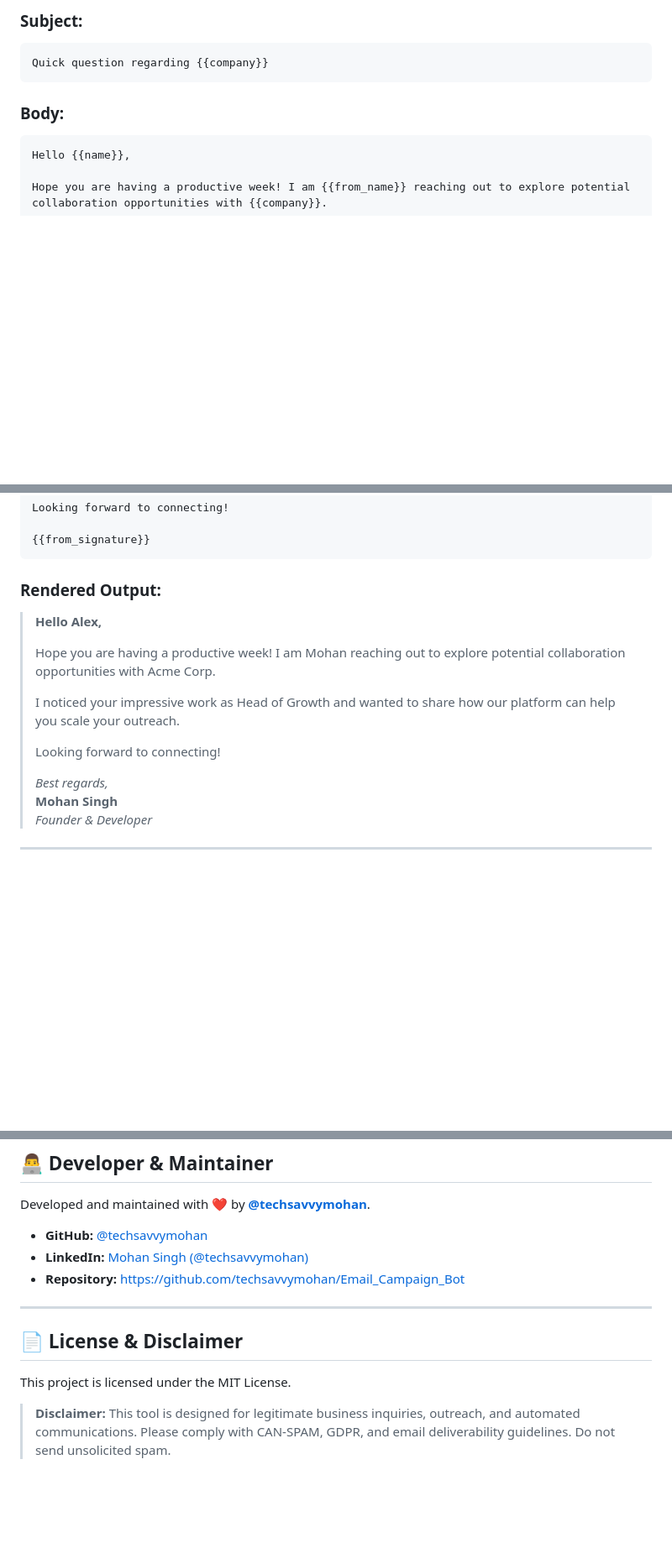
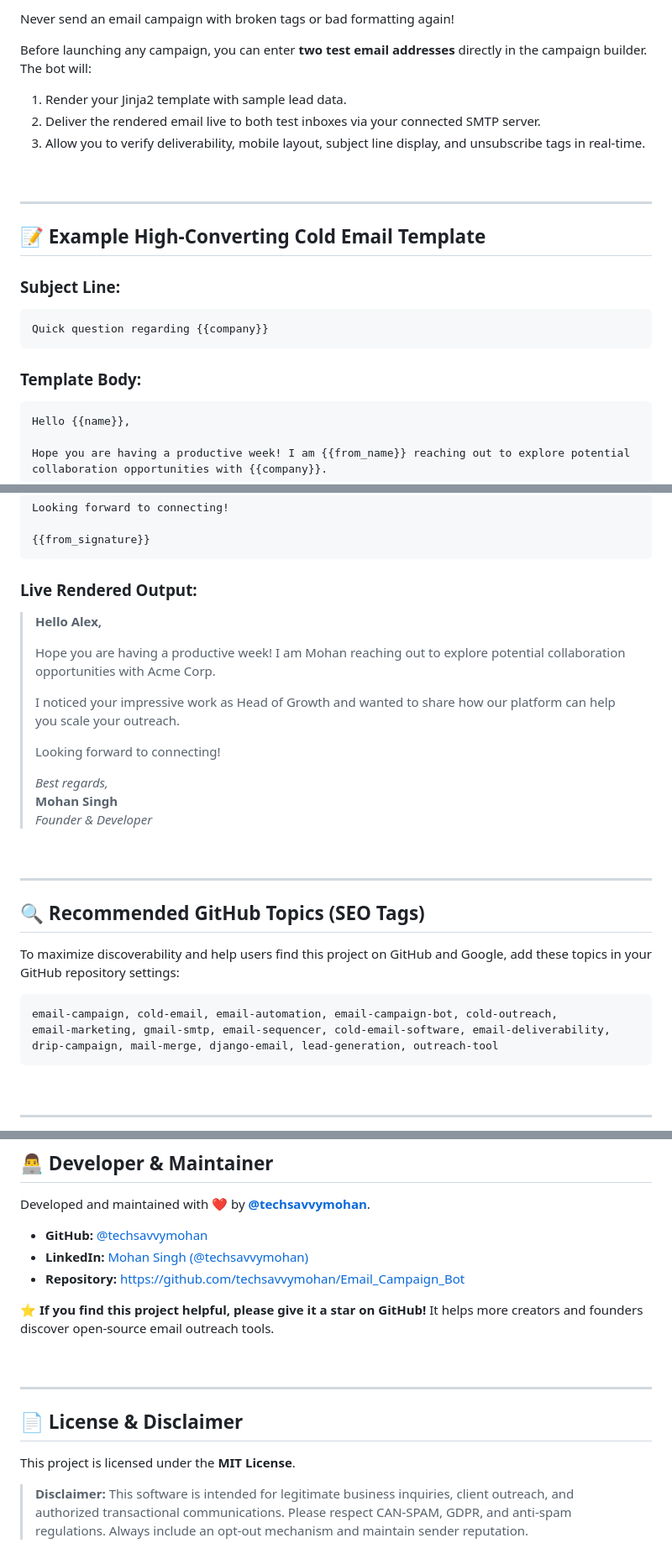
Before and after one commit to techsavvymohan/Email_Campaign_Bot, a Markdown page: readme.md, 3 parts joined by grey strips. Shown at 84% size. GitHub-like rendering; blank space fills up the shorter version.

````diff
--- a/readme.md
+++ b/readme.md
@@ -119,10 +148,23 @@ Open your browser and navigate to:
 
-### Subject:
+Never send an email campaign with broken tags or bad formatting again!
+
+Before launching any campaign, you can enter **two test email addresses** directly in the campaign builder. The bot will:
+1. Render your Jinja2 template with sample lead data.
+2. Deliver the rendered email live to both test inboxes via your connected SMTP server.
+3. Allow you to verify deliverability, mobile layout, subject line display, and unsubscribe tags in real-time.
+
+<br/>
+
+---
+
+## 📝 Example High-Converting Cold Email Template
+
+### Subject Line:
 ```
 Quick question regarding {{company}}
 ```
 
-### Body:
+### Template Body:
 ```html
 Hello {{name}},
 
@@ -139,7 +181,7 @@ Looking forward to connecting!
 {{from_signature}}
 ```
 
-### Rendered Output:
+### Live Rendered Output:
 > **Hello Alex,**
 >
 > Hope you are having a productive week! I am Mohan reaching out to explore potential collaboration opportunities with Acme Corp.
@@ -152,3 +194,17 @@ Looking forward to connecting!
 > **Mohan Singh**
 > *Founder & Developer*
 
+<br/>
+
+---
+
+## 🔍 Recommended GitHub Topics (SEO Tags)
+
+To maximize discoverability and help users find this project on GitHub and Google, add these topics in your GitHub repository settings:
+
+```
+email-campaign, cold-email, email-automation, email-campaign-bot, cold-outreach,
+email-marketing, gmail-smtp, email-sequencer, cold-email-software, email-deliverability,
+drip-campaign, mail-merge, django-email, lead-generation, outreach-tool
+```
+
@@ -158,14 +216,18 @@ Looking forward to connecting!
 
 Developed and maintained with ❤️ by **[@techsavvymohan](https://github.com/techsavvymohan)**.
 
-- **GitHub:** [@techsavvymohan](https://github.com/techsavvymohan)
-- **LinkedIn:** [Mohan Singh (@techsavvymohan)](https://www.linkedin.com/in/techsavvymohan)
-- **Repository:** [https://github.com/techsavvymohan/Email_Campaign_Bot](https://github.com/techsavvymohan/Email_Campaign_Bot)
+* **GitHub:** [@techsavvymohan](https://github.com/techsavvymohan)
+* **LinkedIn:** [Mohan Singh (@techsavvymohan)](https://www.linkedin.com/in/techsavvymohan)
+* **Repository:** [https://github.com/techsavvymohan/Email_Campaign_Bot](https://github.com/techsavvymohan/Email_Campaign_Bot)
+
+⭐ **If you find this project helpful, please give it a star on GitHub!** It helps more creators and founders discover open-source email outreach tools.
+
+<br/>
 
 ---
 
 ## 📄 License & Disclaimer
 
-This project is licensed under the MIT License.
+This project is licensed under the **MIT License**.
 
-> **Disclaimer:** This tool is designed for legitimate business inquiries, outreach, and automated communications. Please comply with CAN-SPAM, GDPR, and email deliverability guidelines. Do not send unsolicited spam.
+> **Disclaimer:** This software is intended for legitimate business inquiries, client outreach, and authorized transactional communications. Please respect CAN-SPAM, GDPR, and anti-spam regulations. Always include an opt-out mechanism and maintain sender reputation.
````
Also changed, not shown: other parts of readme.md (+90 -59 lines).
